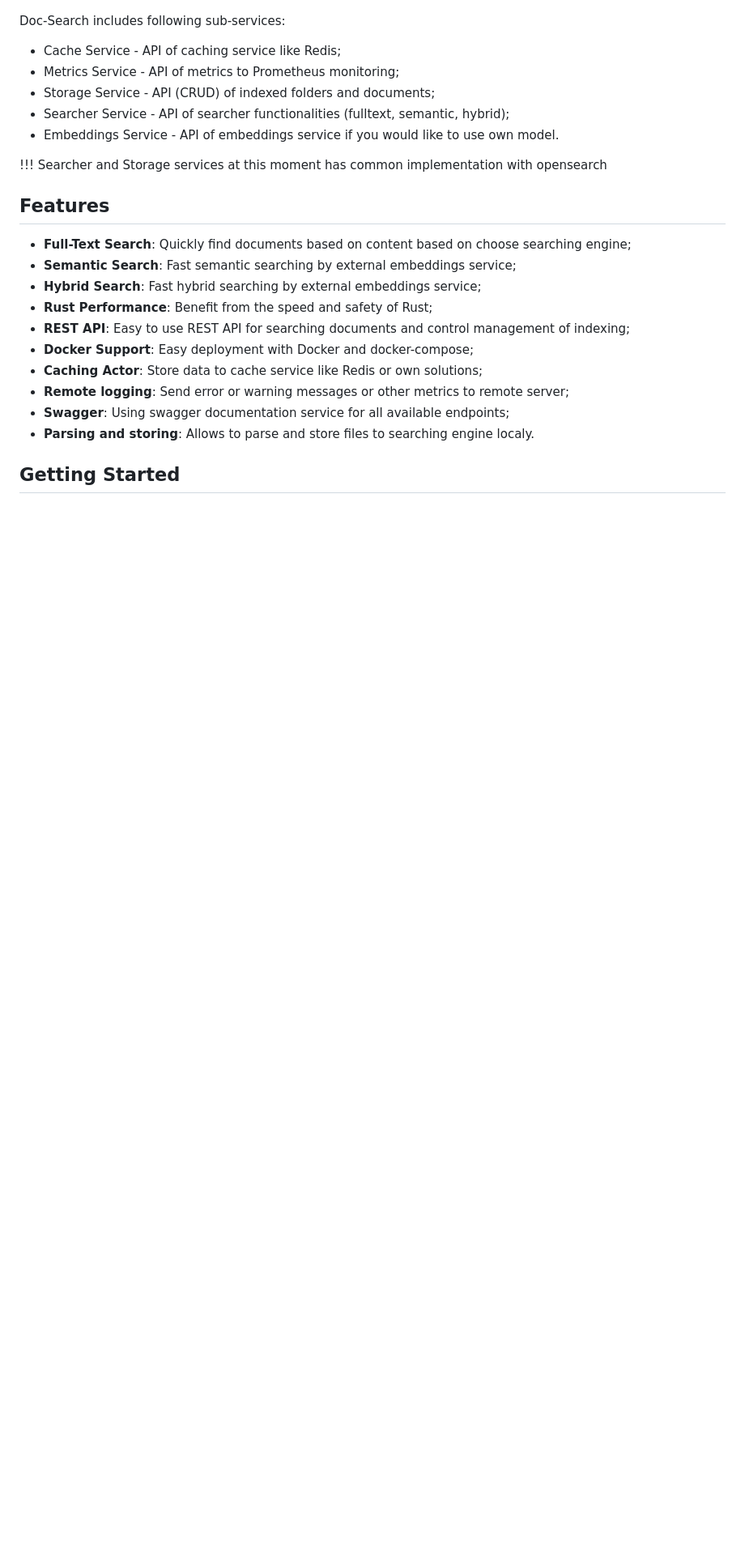
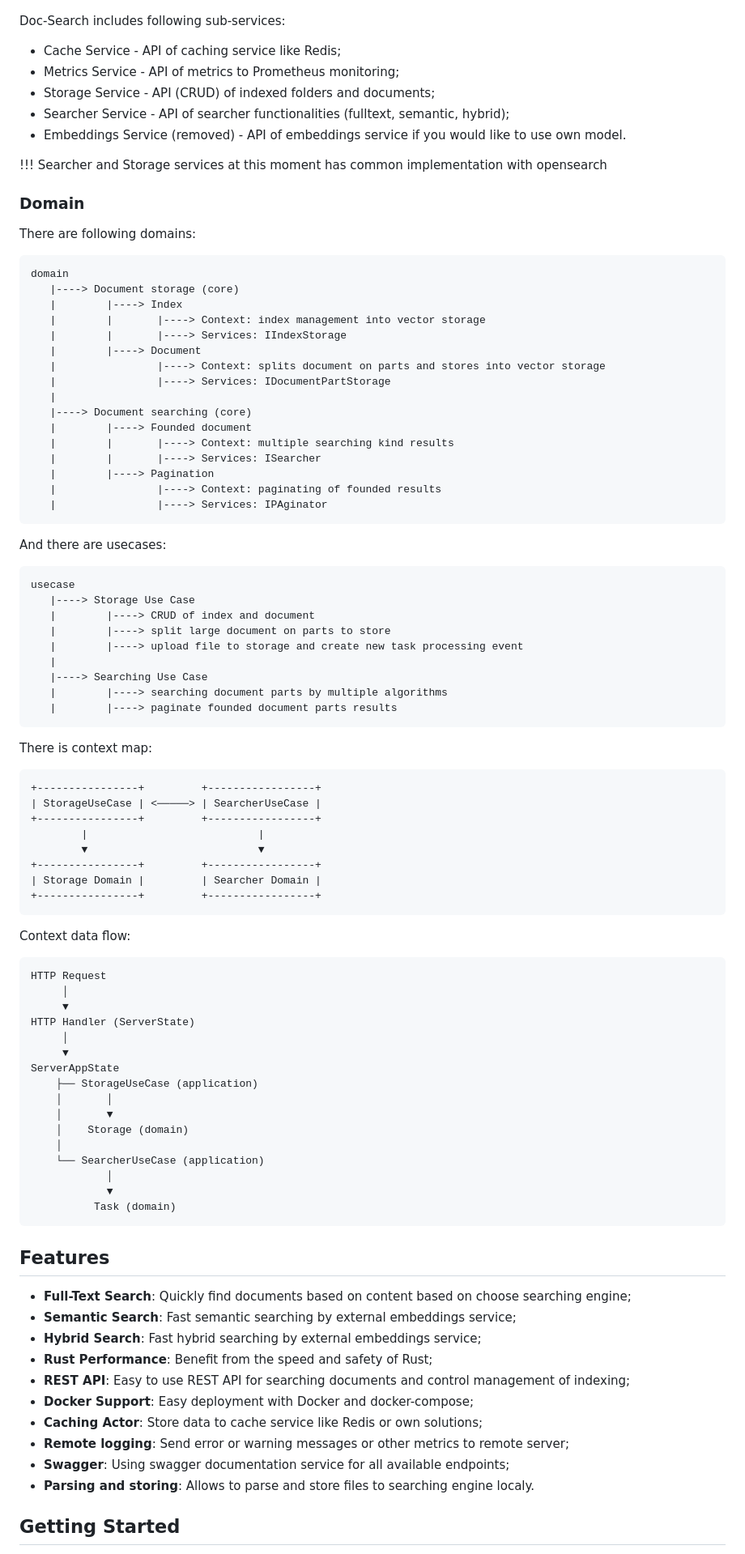
Before and after one commit to breadrock1/doc-searcher, a Markdown page: README.md, the part around the change. Shown: that part at 81% size. GitHub-like rendering; blank space fills up the shorter version.

Commit message:
chore: updated domains info into docs

````diff
--- a/README.md
+++ b/README.md
@@ -18,13 +18,84 @@ The principle schema:
 ![architecture.png](docs/architecture.png)
 
 Doc-Search includes following sub-services:
- - Cache Service       - API of caching service like Redis;
- - Metrics Service     - API of metrics to Prometheus monitoring;
- - Storage Service     - API (CRUD) of indexed folders and documents;
- - Searcher Service    - API of searcher functionalities (fulltext, semantic, hybrid);
- - Embeddings Service  - API of embeddings service if you would like to use own model.
+ - Cache Service                  - API of caching service like Redis;
+ - Metrics Service                - API of metrics to Prometheus monitoring;
+ - Storage Service                - API (CRUD) of indexed folders and documents;
+ - Searcher Service               - API of searcher functionalities (fulltext, semantic, hybrid);
+ - Embeddings Service (removed)   - API of embeddings service if you would like to use own model.
 
 !!! Searcher and Storage services at this moment has common implementation with opensearch
+
+### Domain
+
+There are following domains:
+
+```
+domain
+   |----> Document storage (core)
+   |        |----> Index
+   |        |       |----> Context: index management into vector storage
+   |        |       |----> Services: IIndexStorage
+   |        |----> Document
+   |                |----> Context: splits document on parts and stores into vector storage
+   |                |----> Services: IDocumentPartStorage
+   |
+   |----> Document searching (core)
+   |        |----> Founded document
+   |        |       |----> Context: multiple searching kind results
+   |        |       |----> Services: ISearcher
+   |        |----> Pagination
+   |                |----> Context: paginating of founded results
+   |                |----> Services: IPAginator
+```
+
+And there are usecases:
+
+```
+usecase
+   |----> Storage Use Case
+   |        |----> CRUD of index and document
+   |        |----> split large document on parts to store
+   |        |----> upload file to storage and create new task processing event
+   |
+   |----> Searching Use Case
+   |        |----> searching document parts by multiple algorithms
+   |        |----> paginate founded document parts results
+```
+
+There is context map:
+
+```
++----------------+         +-----------------+
+| StorageUseCase | <─────> | SearcherUseCase |
++----------------+         +-----------------+
+        |                           |
+        ▼                           ▼
++----------------+         +-----------------+
+| Storage Domain |         | Searcher Domain |
++----------------+         +-----------------+
+```
+
+Context data flow:
+
+```
+HTTP Request
+     │
+     ▼
+HTTP Handler (ServerState)
+     │
+     ▼
+ServerAppState
+    ├── StorageUseCase (application)
+    │       │
+    │       ▼
+    │    Storage (domain)
+    │
+    └── SearcherUseCase (application)
+            │
+            ▼
+          Task (domain)
+```
 
 ## Features
 
````
